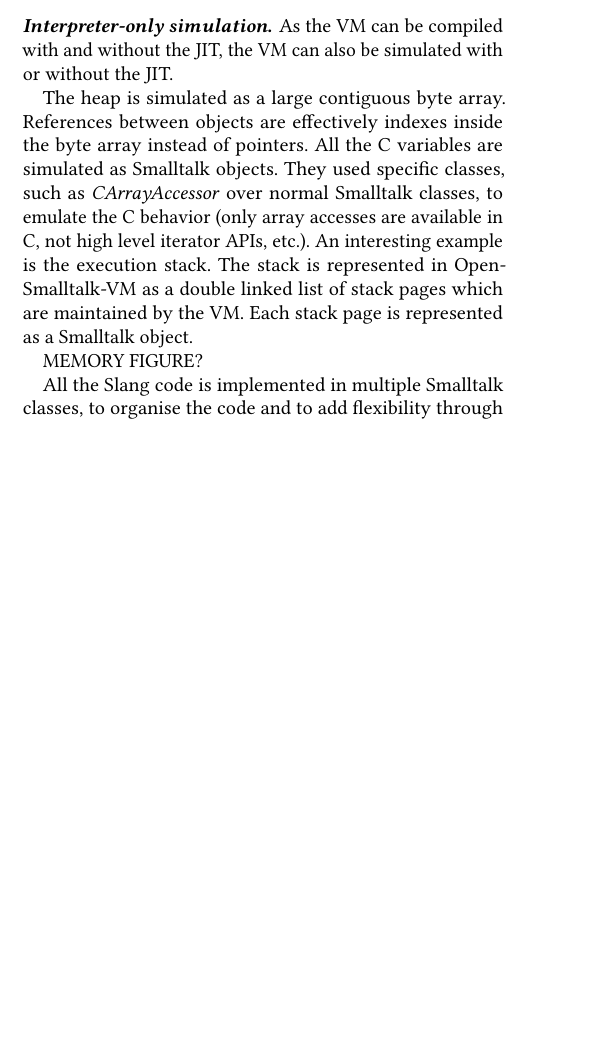
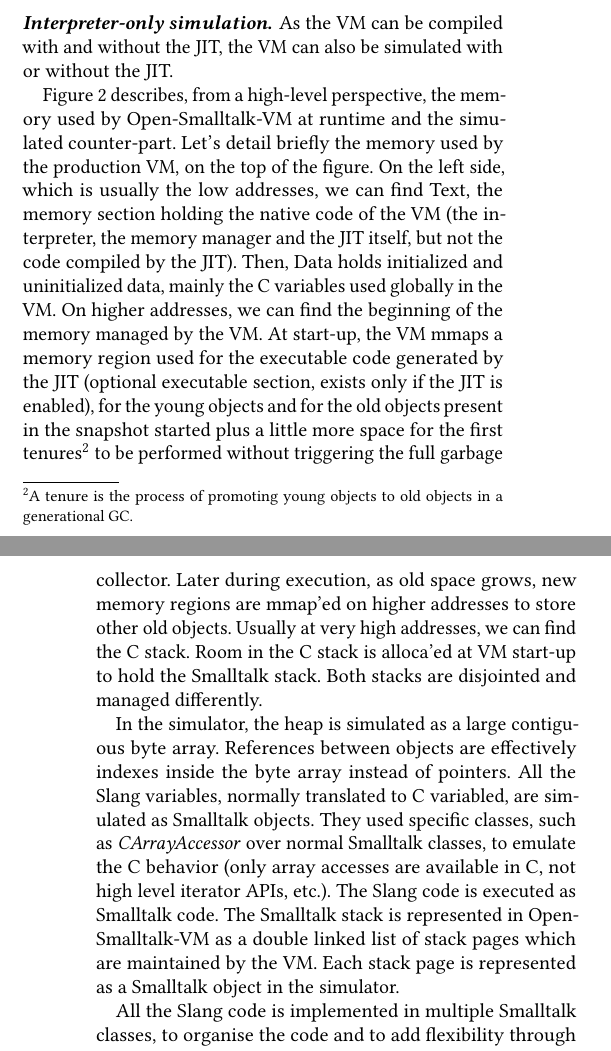
Before and after one commit to clementbera/2018-VMSimulator, a LaTeX paper (paper.tex): part of one column of page 2 of 7 before the commit and two parts of the columns of pages 2 and 3 of 7 after it, the two joined at a grey line, cut so that both start at the same text, the shorter picture padded with empty space. Compiled offline with pdfLaTeX.

Commit message:
added fig

```diff
--- a/paper.tex
+++ b/paper.tex
@@ -218,6 +218,6 @@
 \paragraph{Interpreter-only simulation.}
 As the VM can be compiled with and without the JIT, the VM can also be simulated with or without the JIT.
 
-The heap is simulated as a large contiguous byte array. References between objects are effectively indexes inside the byte array instead of pointers. All the C variables are simulated as Smalltalk objects. They used specific classes, such as \emph{CArrayAccessor} over normal Smalltalk classes, to emulate the C behavior (only array accesses are available in C, not high level iterator APIs, etc.). An interesting example is the execution stack. The stack is represented in \openSmalltalkVM as a double linked list of stack pages which are maintained by the VM. Each stack page is represented as a Smalltalk object.
+Figure \ref{fig:SimulatedMemory} describes, from a high-level perspective, the memory used by \openSmalltalkVM at runtime and the simulated counter-part. Let's detail briefly the memory used by the production VM, on the top of the figure. On the left side, which is usually the low addresses, we can find Text, the memory section holding the native code of the VM (the interpreter, the memory manager and the JIT itself, but not the code compiled by the JIT). Then, Data holds initialized and uninitialized data, mainly the C variables used globally in the VM. On higher addresses, we can find the beginning of the memory managed by the VM. At start-up, the VM mmaps a memory region used for the executable code generated by the JIT (optional executable section, exists only if the JIT is enabled), for the young objects and for the old objects present in the snapshot started plus a little more space for the first tenures\footnote{A tenure is the process of promoting young objects to old objects in a generational GC.} to be performed without triggering the full garbage collector. Later during execution, as old space grows, new memory regions are mmap'ed on higher addresses to store other old objects. Usually at very high addresses, we can find the C stack. Room in the C stack is alloca'ed at VM start-up to hold the Smalltalk stack. Both stacks are disjointed and managed differently.
 
-MEMORY FIGURE?
+In the simulator, the heap is simulated as a large contiguous byte array. References between objects are effectively indexes inside the byte array instead of pointers. All the Slang variables, normally translated to C variabled, are simulated as Smalltalk objects. They used specific classes, such as \emph{CArrayAccessor} over normal Smalltalk classes, to emulate the C behavior (only array accesses are available in C, not high level iterator APIs, etc.). The Slang code is executed as Smalltalk code. The Smalltalk stack is represented in \openSmalltalkVM as a double linked list of stack pages which are maintained by the VM. Each stack page is represented as a Smalltalk object in the simulator.
@@ -224,3 +229,5 @@
+		\label{fig:SimulatedMemory}
+\end{figure*}
 
 All the Slang code is implemented in multiple Smalltalk classes, to organise the code and to add flexibility through polymorphism. For example, the AbstractCompactor class has two subclasses, one implements a sweep algorithm and the other a compact one. For production, at Slang-to-C compilation time, all the code is compiled in a single C file. All the flexibility is removed, using the same example, the VM developer chooses at this moment if he wants to compile a VM with a sweep or compact algorithm. No polymorphism is available at runtime. However, since polymorphism is available in the simulator, it can be abused for debugging purposes. Still re-using the same example, the AbstractCompactor class has also simulation specific subclasses. Such versions typically express additional constraints in the form of assertions which can be written in plain Smalltalk without restrictions to easily express complex constraints. They also keep specific values live so they can be accessed at debugging time.
 
```
Also changed, not shown: figures/SimulatedMemory.pdf (added), figures/VMCompilation.pdf, paper.pdf, paper.tex (11 more changed lines), 6 other files.
